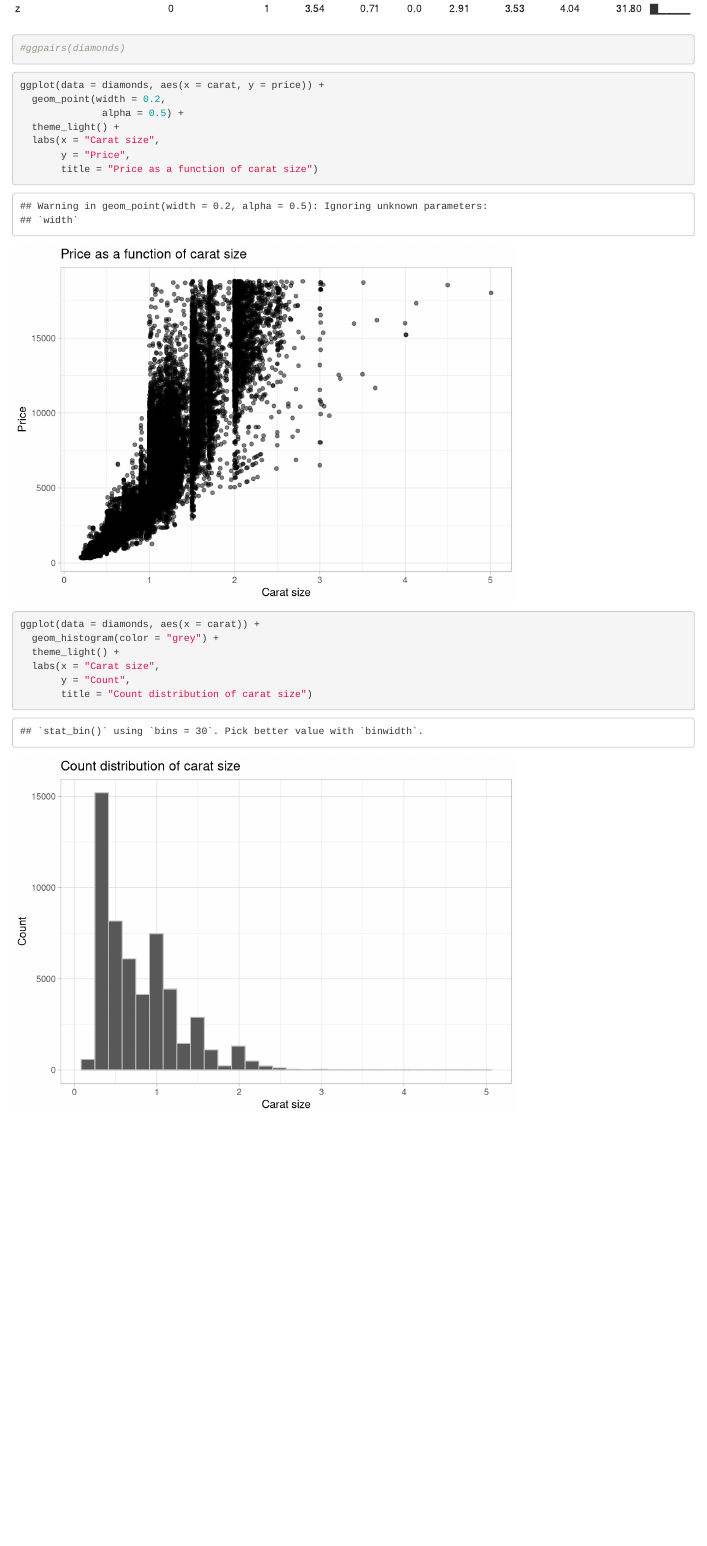
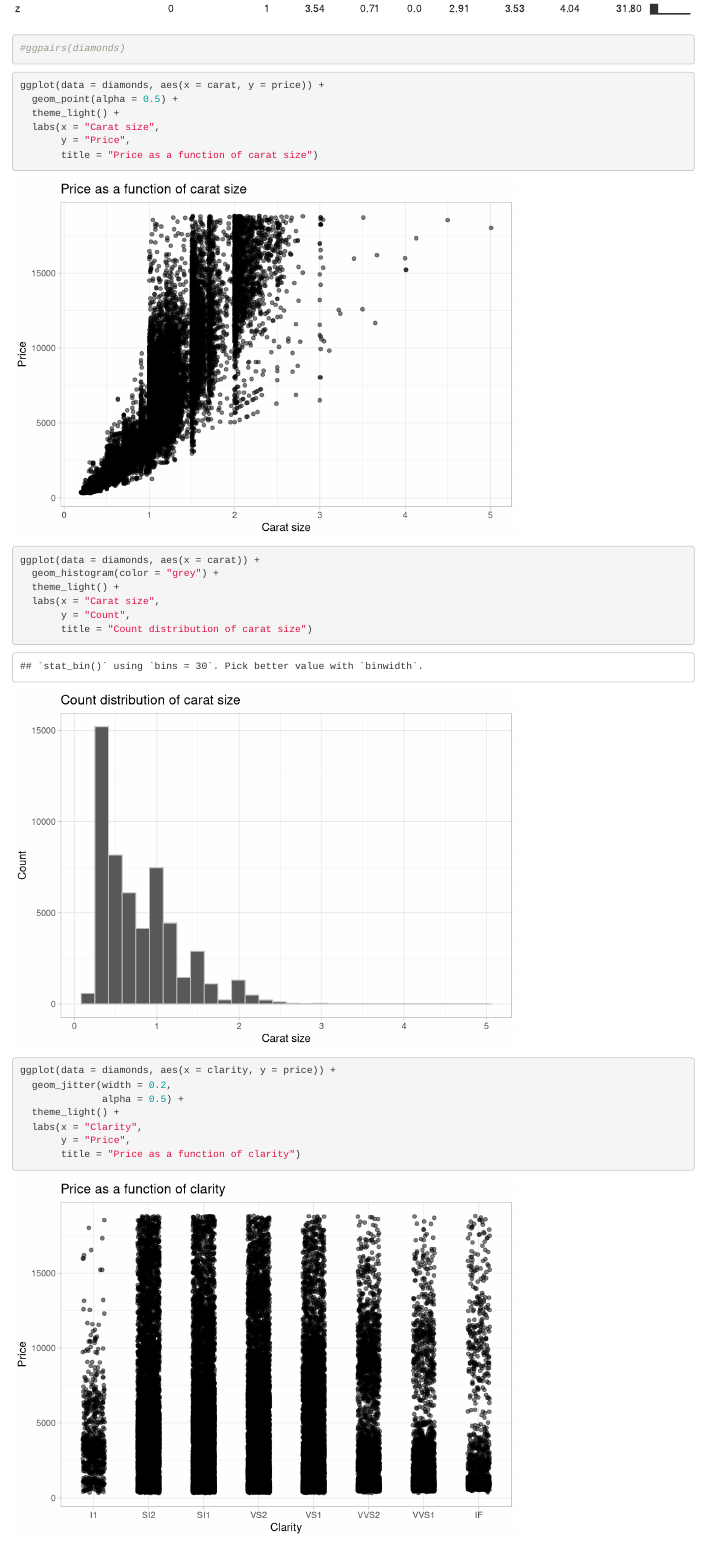
Before and after one commit to eeerika/eds212-day4-activities, an R Markdown document (r-exploring.Rmd): the page in a window 1100 px wide, from 2180 px down. Rendered offline with R 4.5, knitr and Pandoc, with nearby package versions; code that draws random numbers runs with fixed seeds of ours.

Commit message:
add jitter plot and make minor plot fixes

````diff
--- a/r-exploring.Rmd
+++ b/r-exploring.Rmd
@@ -30,8 +30,7 @@ skimr::skim(diamonds)
 
 ```{r}
 ggplot(data = diamonds, aes(x = carat, y = price)) +
-  geom_point(width = 0.2,
-              alpha = 0.5) +
+  geom_point(alpha = 0.5) +
   theme_light() +
   labs(x = "Carat size",
        y = "Price",
@@ -46,3 +45,13 @@ ggplot(data = diamonds, aes(x = carat)) +
        y = "Count",
        title = "Count distribution of carat size")
 ```
+
+```{r}
+ggplot(data = diamonds, aes(x = clarity, y = price)) +
+  geom_jitter(width = 0.2,
+              alpha = 0.5) +
+  theme_light() +
+  labs(x = "Clarity",
+       y = "Price",
+       title = "Price as a function of clarity")
+```
````
Also changed, not shown: r-exploring.html.
